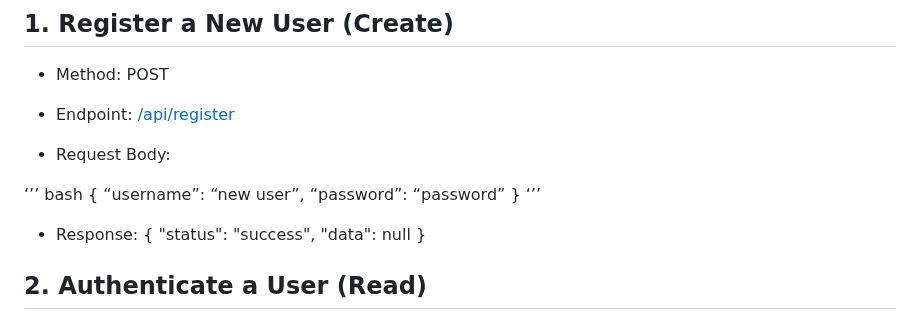
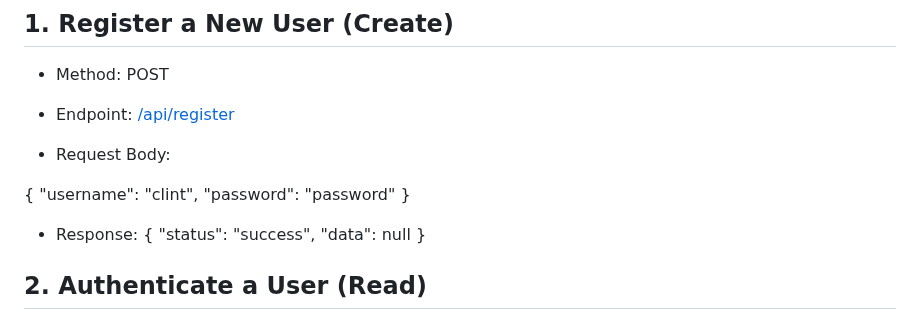
Before and after one commit to clintagumo/4C-LIBRARY, a Markdown page: README.md, the part around the change. GitHub-like rendering.

```diff
--- a/README.md
+++ b/README.md
@@ -53,12 +53,11 @@ CRUD represents the fundamental operations required for persistent storage in an
 
 - Request Body:
 
-‘’’ bash
 {
-“username”: “new user”,
-“password”: “password”
+  "username": "clint",
+  "password": "password"
 }
-‘’’
+
 - Response:
 {
   "status": "success",
```
